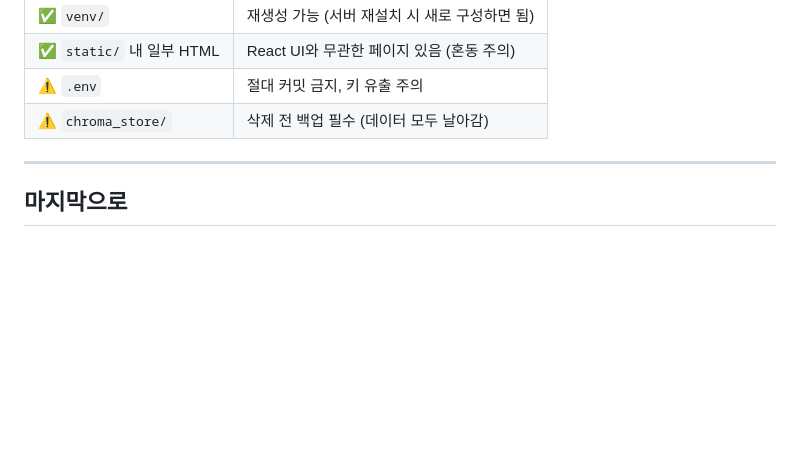
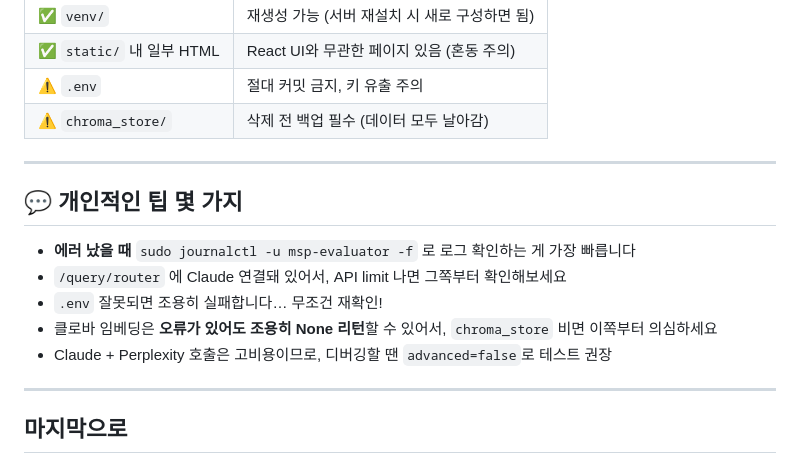
Before and after one commit to IronhawkReigns/msp-evaluator, a Markdown page: docs/gen_handover.md, the part around the change. Drawn GitHub-style; blank space fills up the shorter version.

```diff
--- a/docs/gen_handover.md
+++ b/docs/gen_handover.md
@@ -98,6 +98,16 @@
 
 ---
 
+## 💬 개인적인 팁 몇 가지
+
+- **에러 났을 때** `sudo journalctl -u msp-evaluator -f` 로 로그 확인하는 게 가장 빠릅니다
+- `/query/router` 에 Claude 연결돼 있어서, API limit 나면 그쪽부터 확인해보세요
+- `.env` 잘못되면 조용히 실패합니다… 무조건 재확인!
+- 클로바 임베딩은 **오류가 있어도 조용히 None 리턴**할 수 있어서, `chroma_store` 비면 이쪽부터 의심하세요
+- Claude + Perplexity 호출은 고비용이므로, 디버깅할 땐 `advanced=false`로 테스트 권장
+
+---
+
 ## 마지막으로
 
 운영하시다가 이슈가 생기거나 구조 이해가 어려울 경우, 부담 없이 연락 주세요.
```
